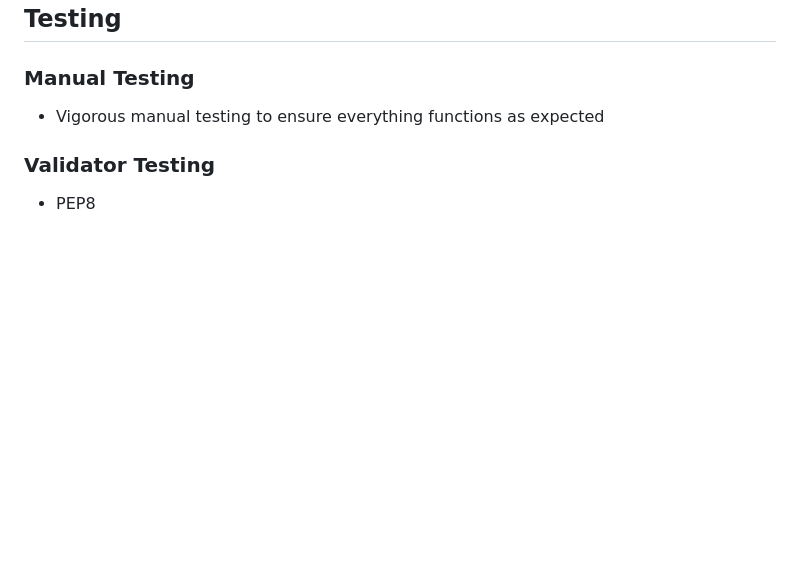
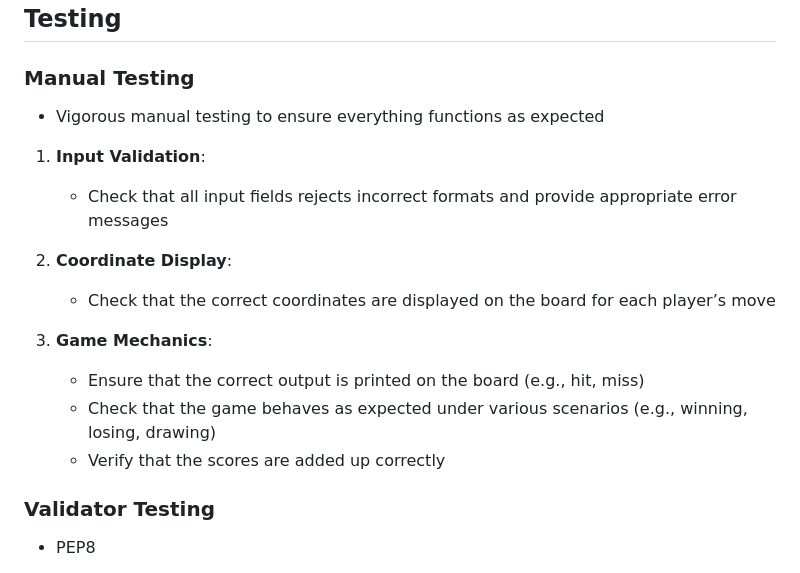
Before and after one commit to AndyV773/battleships, a Markdown page: README.md, the part around the change. Drawn GitHub-style; blank space fills up the shorter version.

Commit message:
Update manual testing section in README.md

```diff
--- a/README.md
+++ b/README.md
@@ -98,6 +98,17 @@ After uploading to Heroku, I realized that the logic I used to break out of the
 ## Testing
 ### Manual Testing
 - Vigorous manual testing to ensure everything functions as expected
+1. **Input Validation**:
+   - Check that all input fields rejects incorrect formats and provide appropriate error messages
+
+2. **Coordinate Display**:
+   - Check that the correct coordinates are displayed on the board for each player’s move
+
+3. **Game Mechanics**:
+   - Ensure that the correct output is printed on the board (e.g., hit, miss)
+   - Check that the game behaves as expected under various scenarios (e.g., winning, losing, drawing)
+   - Verify that the scores are added up correctly
+
 ### Validator Testing
 - PEP8
   - There were errors with the [PEP8 Validator](https://pep8ci.herokuapp.com/), mainly related to whitespace and excessive line lengths
```
